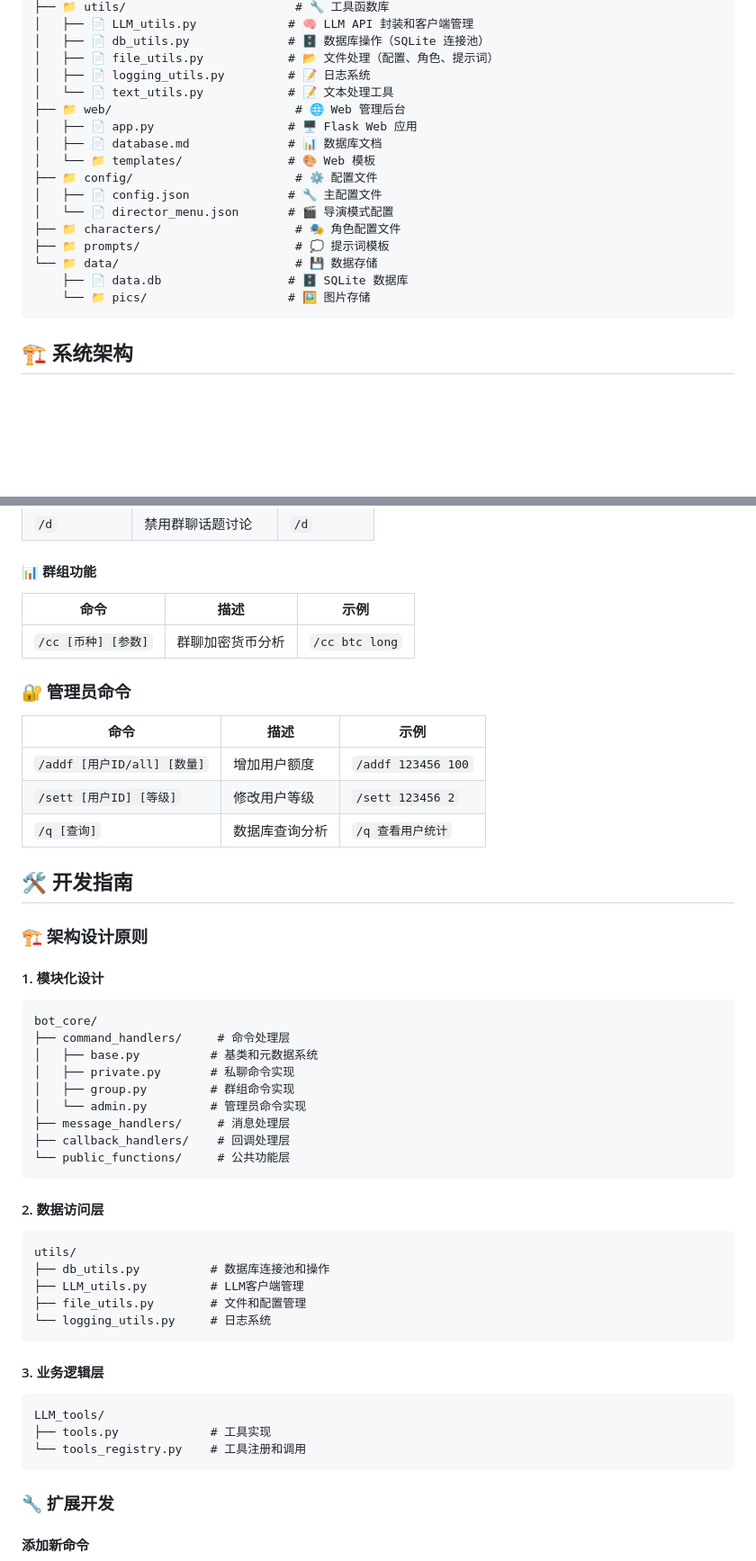
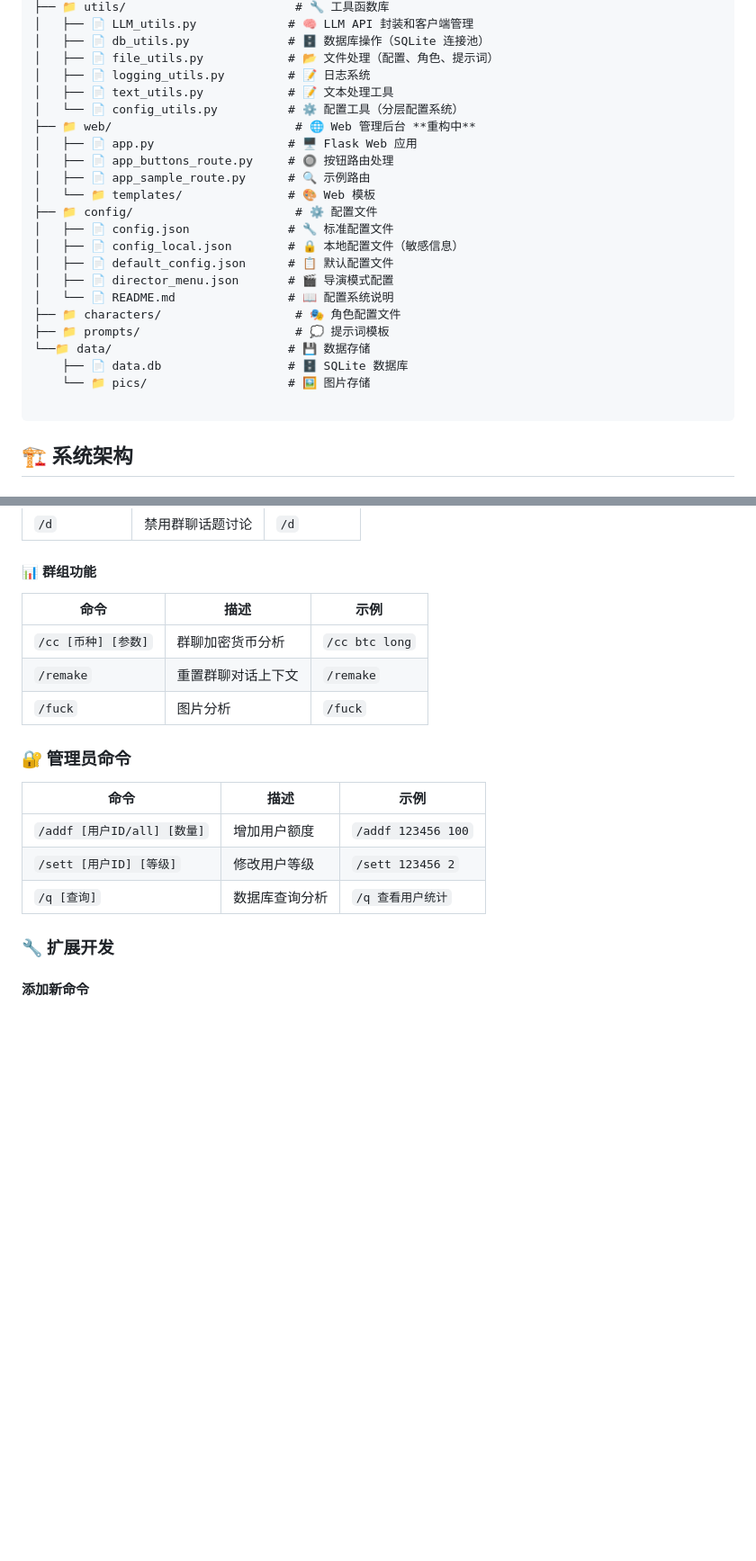
Before and after one commit to Ooxygen7/waifu111, a Markdown page: README.md, 2 parts joined by grey strips. Shown: that part at 90% size. Rendered like a GitHub page; blank space fills up the shorter version.

````diff
--- a/README.md
+++ b/README.md
@@ -61,19 +61,25 @@ cyberwaifu_bot/
 │   ├── 📄 db_utils.py              # 🗄️ 数据库操作（SQLite 连接池）
 │   ├── 📄 file_utils.py            # 📂 文件处理（配置、角色、提示词）
 │   ├── 📄 logging_utils.py         # 📝 日志系统
-│   └── 📄 text_utils.py            # 📝 文本处理工具
-├── 📁 web/                          # 🌐 Web 管理后台
+│   ├── 📄 text_utils.py            # 📝 文本处理工具
+│   └── 📄 config_utils.py          # ⚙️ 配置工具（分层配置系统）
+├── 📁 web/                          # 🌐 Web 管理后台 **重构中**
 │   ├── 📄 app.py                   # 🖥️ Flask Web 应用
-│   ├── 📄 database.md              # 📊 数据库文档
+│   ├── 📄 app_buttons_route.py     # 🔘 按钮路由处理
+│   ├── 📄 app_sample_route.py      # 🔍 示例路由
 │   └── 📁 templates/               # 🎨 Web 模板
 ├── 📁 config/                       # ⚙️ 配置文件
-│   ├── 📄 config.json              # 🔧 主配置文件
-│   └── 📄 director_menu.json       # 🎬 导演模式配置
+│   ├── 📄 config.json              # 🔧 标准配置文件
+│   ├── 📄 config_local.json        # 🔒 本地配置文件（敏感信息）
+│   ├── 📄 default_config.json      # 📋 默认配置文件
+│   ├── 📄 director_menu.json       # 🎬 导演模式配置
+│   └── 📄 README.md                # 📖 配置系统说明
 ├── 📁 characters/                   # 🎭 角色配置文件
 ├── 📁 prompts/                      # 💭 提示词模板
-└── 📁 data/                         # 💾 数据存储
+└──📁 data/                         # 💾 数据存储
     ├── 📄 data.db                  # 🗄️ SQLite 数据库
     └── 📁 pics/                    # 🖼️ 图片存储
+
 ```
 
 ## 🏗️ 系统架构
@@ -230,9 +231,11 @@ docker run -d --name cyber-waifu-container \
 | `/d` | 禁用群聊话题讨论 | `/d` |
 
 #### 📊 群组功能
-| 命令 | 描述 | 示例 |
-|------|------|------|
-| `/cc [币种] [参数]` | 群聊加密货币分析 | `/cc btc long` |
+| 命令              | 描述        | 示例             |
+|-----------------|-----------|----------------|
+| `/cc [币种] [参数]` | 群聊加密货币分析  | `/cc btc long` |
+| `/remake`       | 重置群聊对话上下文 | `/remake`      |
+| `/fuck`         | 图片分析      | `/fuck`        |
 
 ### 🔐 管理员命令
 
@@ -242,38 +245,7 @@ docker run -d --name cyber-waifu-container \
 | `/sett [用户ID] [等级]` | 修改用户等级 | `/sett 123456 2` |
 | `/q [查询]` | 数据库查询分析 | `/q 查看用户统计` |
 
-## 🛠️ 开发指南
 
-### 🏗️ 架构设计原则
-
-#### 1. 模块化设计
-```
-bot_core/
-├── command_handlers/     # 命令处理层
-│   ├── base.py          # 基类和元数据系统
-│   ├── private.py       # 私聊命令实现
-│   ├── group.py         # 群组命令实现
-│   └── admin.py         # 管理员命令实现
-├── message_handlers/     # 消息处理层
-├── callback_handlers/    # 回调处理层
-└── public_functions/     # 公共功能层
-```
-
-#### 2. 数据访问层
-```
-utils/
-├── db_utils.py          # 数据库连接池和操作
-├── LLM_utils.py         # LLM客户端管理
-├── file_utils.py        # 文件和配置管理
-└── logging_utils.py     # 日志系统
-```
-
-#### 3. 业务逻辑层
-```
-LLM_tools/
-├── tools.py             # 工具实现
-└── tools_registry.py    # 工具注册和调用
-```
 
 ### 🔧 扩展开发
 
````
Also changed, not shown: other parts of README.md (+53 -106 lines).
